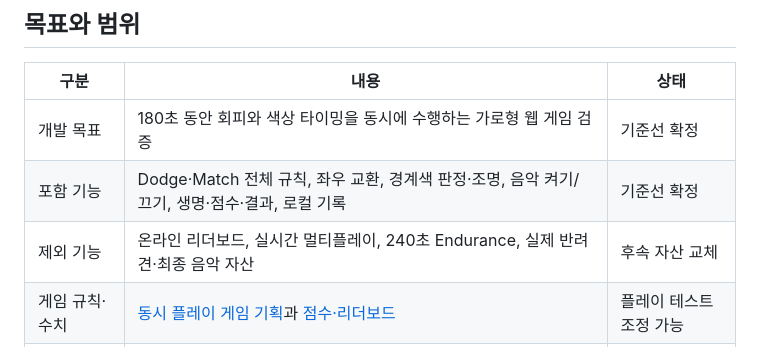
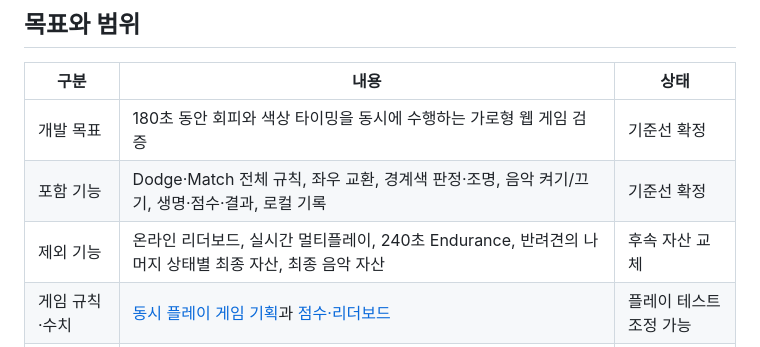
Before and after one commit to milkpotato1000/dodge-match, a Markdown page: docs/planning/development-contract.md, the part around the change. GitHub-like rendering.

Commit message:
Align implementation asset scope

```diff
--- a/docs/planning/development-contract.md
+++ b/docs/planning/development-contract.md
@@ -12,7 +12,7 @@
 | --- | --- | --- |
 | 개발 목표 | 180초 동안 회피와 색상 타이밍을 동시에 수행하는 가로형 웹 게임 검증 | 기준선 확정 |
 | 포함 기능 | Dodge·Match 전체 규칙, 좌우 교환, 경계색 판정·조명, 음악 켜기/끄기, 생명·점수·결과, 로컬 기록 | 기준선 확정 |
-| 제외 기능 | 온라인 리더보드, 실시간 멀티플레이, 240초 Endurance, 실제 반려견·최종 음악 자산 | 후속 자산 교체 |
+| 제외 기능 | 온라인 리더보드, 실시간 멀티플레이, 240초 Endurance, 반려견의 나머지 상태별 최종 자산, 최종 음악 자산 | 후속 자산 교체 |
 | 게임 규칙·수치 | [동시 플레이 게임 기획](gameplay.md)과 [점수·리더보드](scoring-and-leaderboard.md) | 플레이 테스트 조정 가능 |
 | 플랫폼·기술 설계 | [기술 설계](../architecture/README.md)의 TypeScript·Vite·Phaser 웹/PWA | 기준선 확정 |
 | 의존성·선행 조건 | 실제 곡 대신 120 BPM 테스트 클릭 또는 무음 차트 사용 가능 | 구현 비차단 |
```
